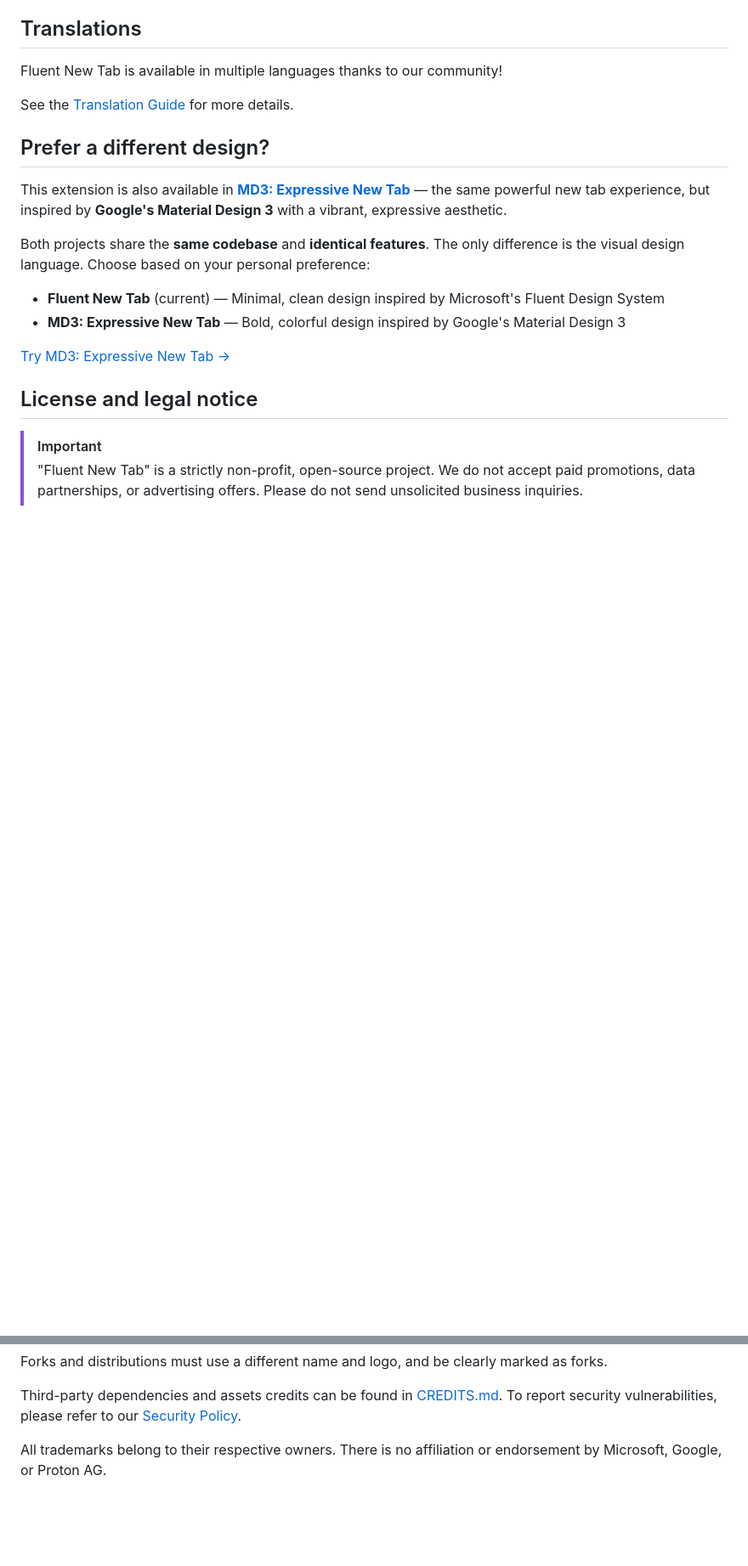
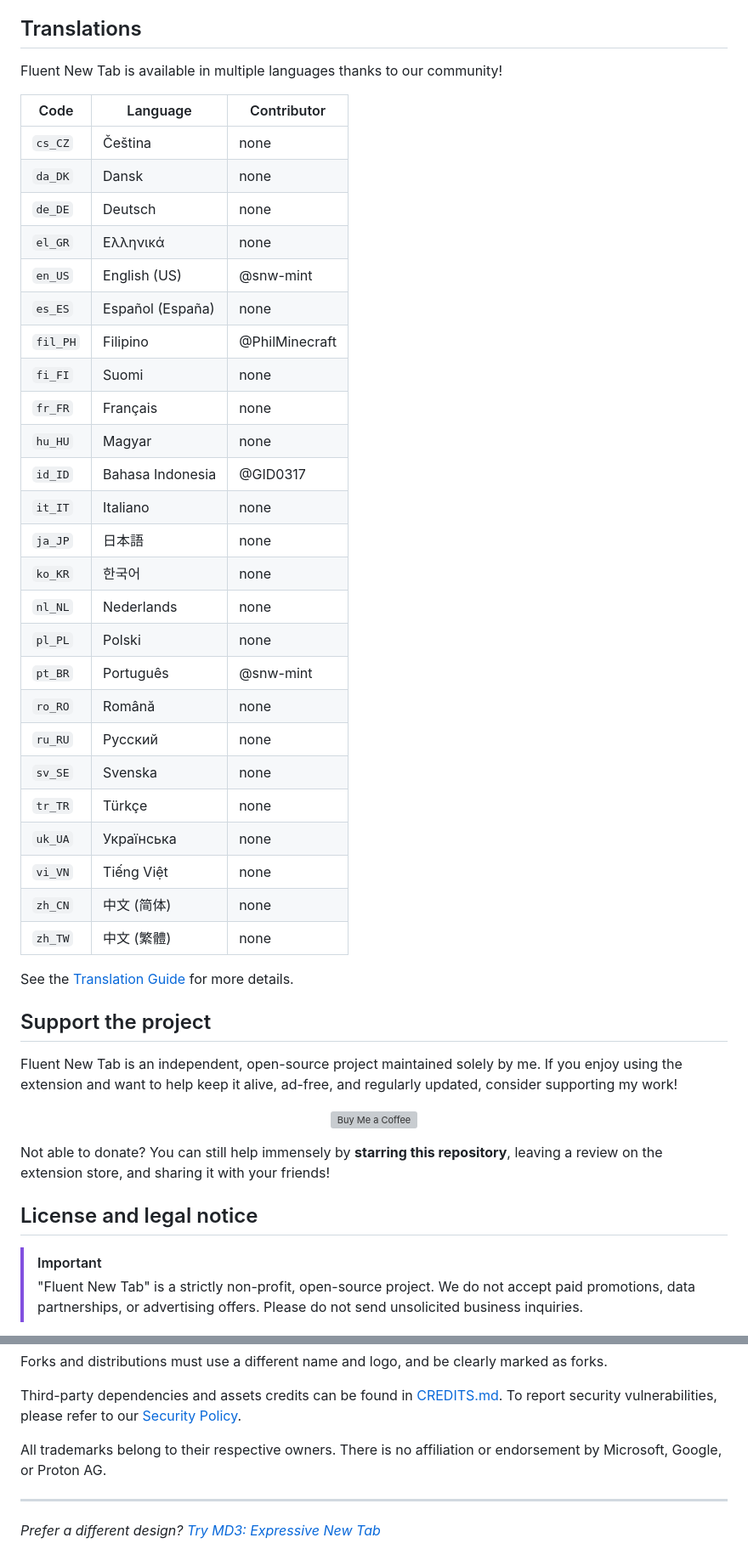
Before and after one commit to channel101/fluent-new-tab, a Markdown page: README.md, 2 parts joined by grey strips. Shown at 85% size. GitHub-like rendering; blank space fills up the shorter version; grey boxes are pictures that could not be loaded.

Commit message:
docs: update readme.

```diff
--- a/README.md
+++ b/README.md
@@ -80,18 +81,45 @@ Contributions, feedback, and bug reports are highly appreciated!
 
 Fluent New Tab is available in multiple languages thanks to our community!
 
-See the [Translation Guide](.github/TRANSLATING.md) for more details.
+| Code     | Language         | Contributor    |
+| -------- | ---------------- | -------------- |
+| `cs_CZ`  | Čeština          | none           |
+| `da_DK`  | Dansk            | none           |
+| `de_DE`  | Deutsch          | none           |
+| `el_GR`  | Ελληνικά         | none           |
+| `en_US`  | English (US)     | @snw-mint      |
+| `es_ES`  | Español (España) | none           |
+| `fil_PH` | Filipino         | @PhilMinecraft |
+| `fi_FI`  | Suomi            | none           |
+| `fr_FR`  | Français         | none           |
+| `hu_HU`  | Magyar           | none           |
+| `id_ID`  | Bahasa Indonesia | @GID0317       |
+| `it_IT`  | Italiano         | none           |
+| `ja_JP`  | 日本語           | none           |
+| `ko_KR`  | 한국어           | none           |
+| `nl_NL`  | Nederlands       | none           |
+| `pl_PL`  | Polski           | none           |
+| `pt_BR`  | Português        | @snw-mint      |
+| `ro_RO`  | Română           | none           |
+| `ru_RU`  | Русский          | none           |
+| `sv_SE`  | Svenska          | none           |
+| `tr_TR`  | Türkçe           | none           |
+| `uk_UA`  | Українська       | none           |
+| `vi_VN`  | Tiếng Việt       | none           |
+| `zh_CN`  | 中文 (简体)      | none           |
+| `zh_TW`  | 中文 (繁體)      | none           |
 
-## Prefer a different design?
+See the [Translation Guide](_locales/TRANSLATING.md) for more details.
 
-This extension is also available in **[MD3: Expressive New Tab](https://github.com/snw-mint/md3-new-tab)** — the same powerful new tab experience, but inspired by **Google's Material Design 3** with a vibrant, expressive aesthetic.
+## Support the project
 
-Both projects share the **same codebase** and **identical features**. The only difference is the visual design language. Choose based on your personal preference:
+Fluent New Tab is an independent, open-source project maintained solely by me. If you enjoy using the extension and want to help keep it alive, ad-free, and regularly updated, consider supporting my work!
 
-- **Fluent New Tab** (current) — Minimal, clean design inspired by Microsoft's Fluent Design System
-- **MD3: Expressive New Tab** — Bold, colorful design inspired by Google's Material Design 3
+<p align="center">
+  <a href="https://www.buymeacoffee.com/snw.mint" target="_blank"><img src="https://cdn.buymeacoffee.com/buttons/v2/default-yellow.png" alt="Buy Me a Coffee" style="height: 60px !important;width: 217px !important;" ></a>
+</p>
 
-[Try MD3: Expressive New Tab →](https://github.com/snw-mint/md3-new-tab)
+Not able to donate? You can still help immensely by **starring this repository**, leaving a review on the extension store, and sharing it with your friends!
 
 ## License and legal notice
 
@@ -105,3 +133,7 @@ Forks and distributions must use a different name and logo, and be clearly marke
 Third-party dependencies and assets credits can be found in [CREDITS.md](.github/CREDITS.md). To report security vulnerabilities, please refer to our [Security Policy](.github/SECURITY.md).
 
 All trademarks belong to their respective owners. There is no affiliation or endorsement by Microsoft, Google, or Proton AG.
+
+---
+
+_Prefer a different design? [Try MD3: Expressive New Tab](https://github.com/snw-mint/md3-new-tab)_
```
Also changed, not shown: other parts of README.md (+12 -11 lines).
